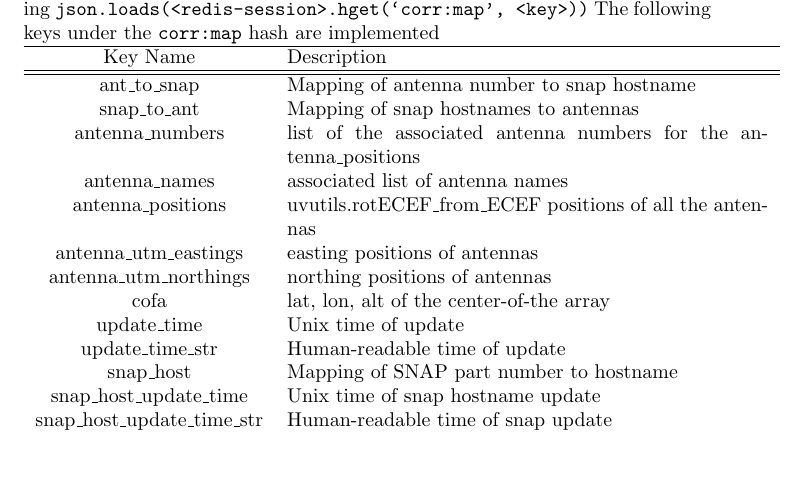
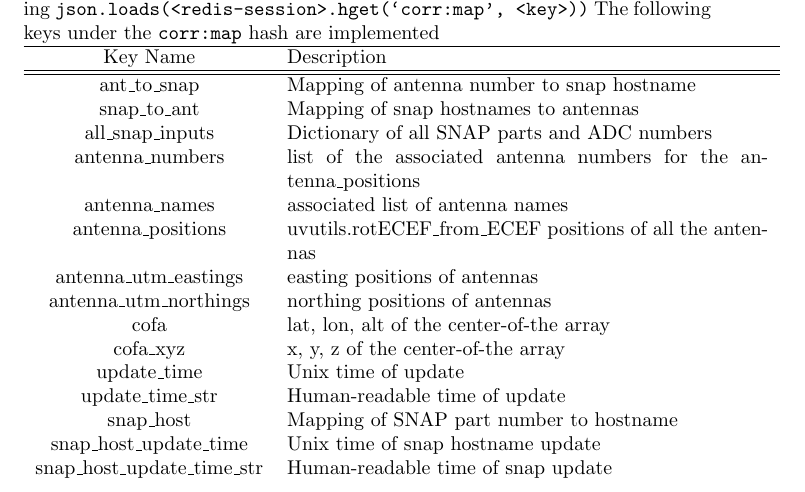
Before and after one commit to HERA-Team/hera_mc, a LaTeX document (Docs/redis_correlator_keys.tex): part of page 1 of 7, cut so that both start at the same text, the shorter picture padded with empty space. Compiled offline with pdfLaTeX.

Commit message:
added missing redis keys

```diff
--- a/Docs/redis_correlator_keys.tex
+++ b/Docs/redis_correlator_keys.tex
@@ -26,12 +26,14 @@ Key Name & Description \\
 \hline
 ant\_to\_snap           & Mapping of antenna number to snap hostname \\
 snap\_to\_ant           & Mapping of snap hostnames to antennas \\
+all\_snap\_inputs     & Dictionary of all SNAP parts and ADC numbers \\
 antenna\_numbers  & list of the associated antenna numbers for the antenna\_positions \\
 antenna\_names & associated list of antenna names \\
 antenna\_positions                   & uvutils.rotECEF\_from\_ECEF positions of all the antennas \\
 antenna\_utm\_eastings & easting positions of antennas \\
 antenna\_utm\_northings & northing positions of antennas \\
 cofa                          & lat, lon, alt of the center-of-the array \\
+cofa\_xyz                 & x, y, z of the center-of-the array \\
 update\_time           & Unix time of update \\
 update\_time\_str     & Human-readable time of update \\
 snap\_host                & Mapping of SNAP part number to hostname \\
```
Also changed, not shown: Docs/redis_correlator_keys.pdf.
